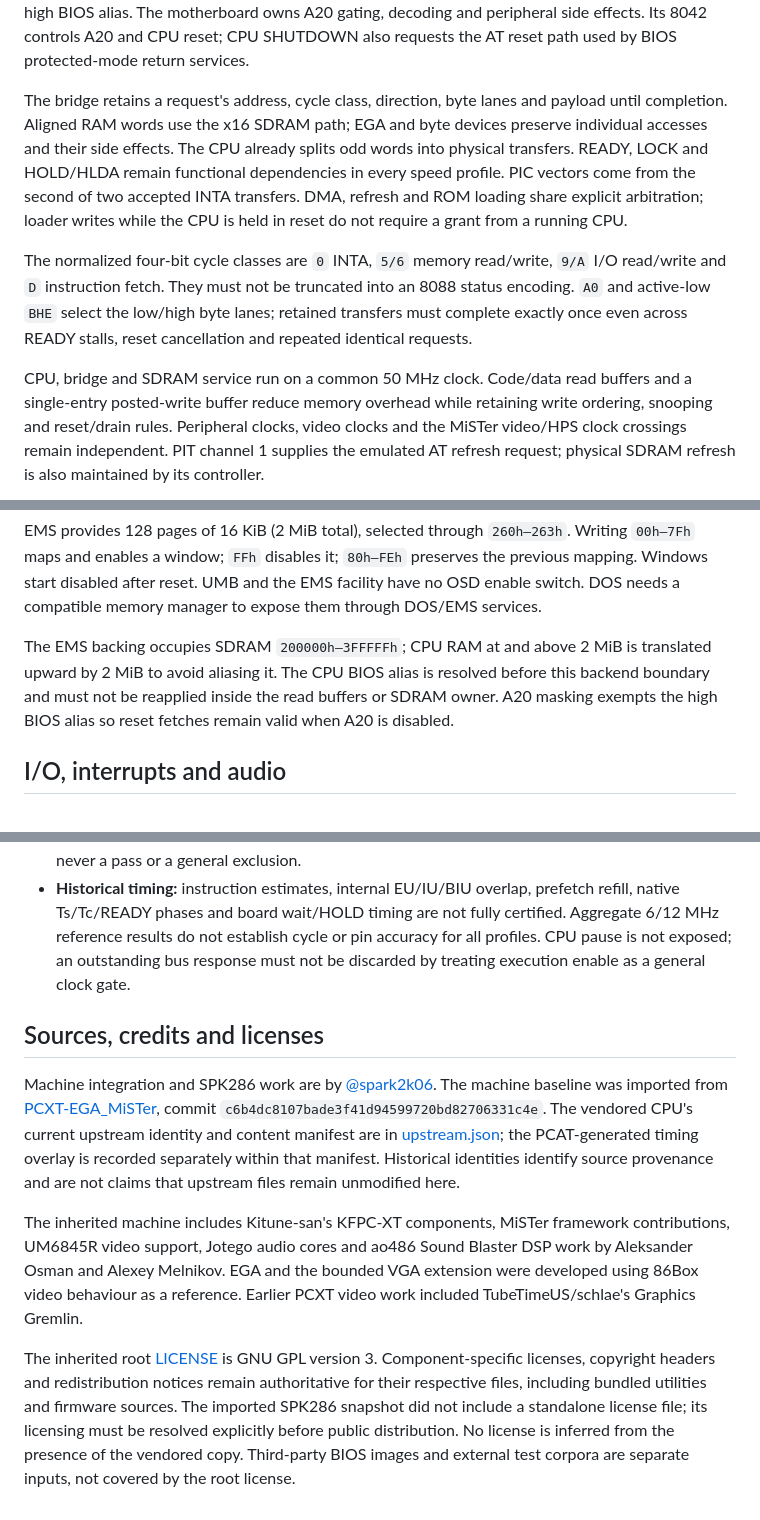
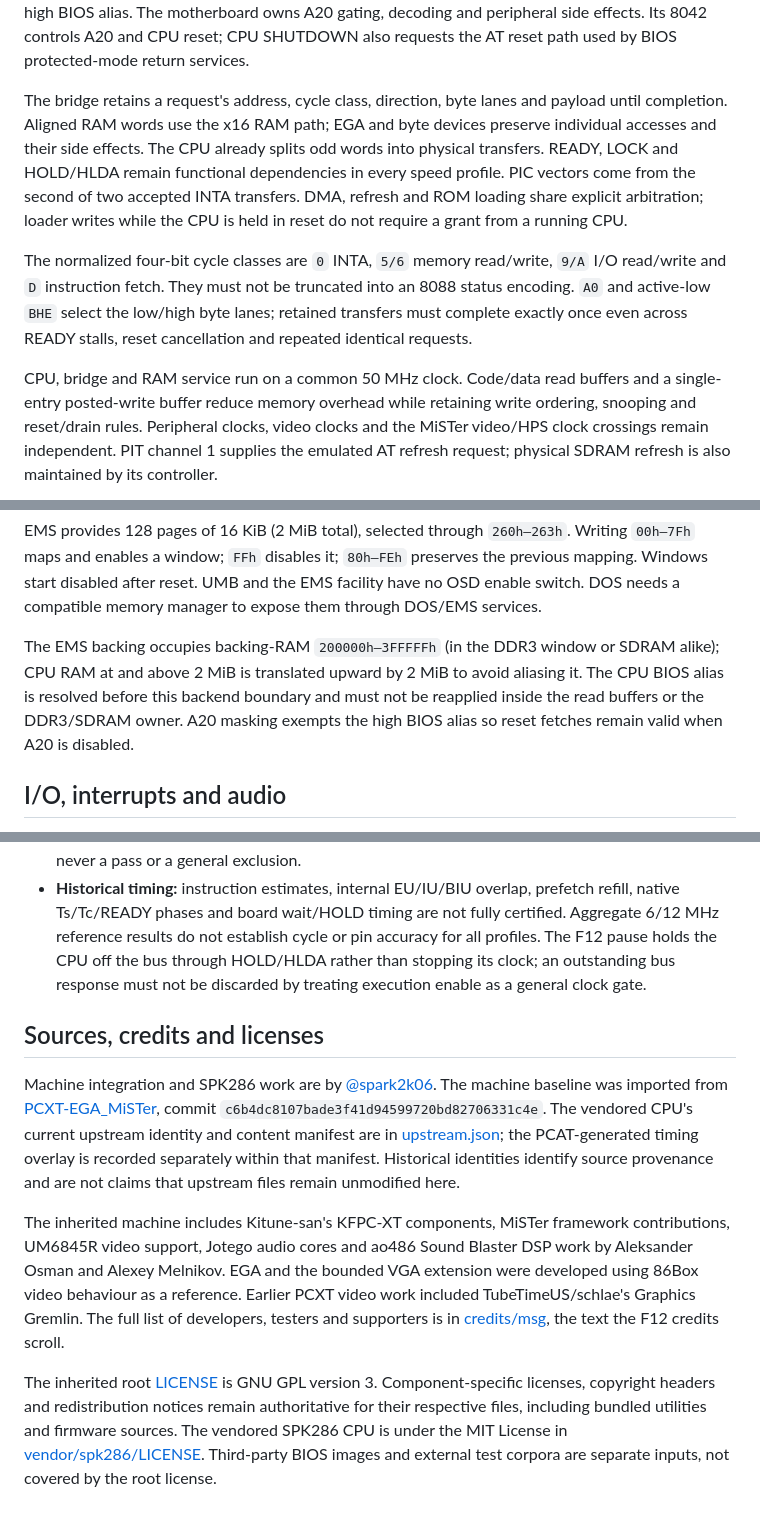
Before and after one commit to MiSTer-devel/PCAT-286_MiSTer, a Markdown page: README.md, 3 parts joined by grey strips. Rendered like a GitHub page.

Commit message:
docs(readme): bring licensing, RAM backing and pause notes up to date
- SPK286 is now MIT-licensed in vendor/spk286/LICENSE; drop the note that
  its licensing was unresolved.
- Describe the RAM path, memory map and EMS backing as DDR3 or SDRAM, since
  DDR3 is the supplied default.
- The F12 pause uses HOLD/HLDA; replace "CPU pause is not exposed".
- List everything kept under rtl/KFPC-XT/ and point at credits/msg for the
  full credits.

```diff
--- a/README.md
+++ b/README.md
@@ -110,7 +110,7 @@ side effects. Its 8042 controls A20 and CPU reset; CPU SHUTDOWN also requests
 the AT reset path used by BIOS protected-mode return services.
 
 The bridge retains a request's address, cycle class, direction, byte lanes and
-payload until completion. Aligned RAM words use the x16 SDRAM path; EGA and
+payload until completion. Aligned RAM words use the x16 RAM path; EGA and
 byte devices preserve individual accesses and their side effects. The CPU
 already splits odd words into physical transfers. READY, LOCK and HOLD/HLDA
 remain functional dependencies in every speed profile. PIC vectors come from
@@ -124,7 +124,7 @@ into an 8088 status encoding. `A0` and active-low `BHE` select the low/high
 byte lanes; retained transfers must complete exactly once even across READY
 stalls, reset cancellation and repeated identical requests.
 
-CPU, bridge and SDRAM service run on a common 50 MHz clock. Code/data read
+CPU, bridge and RAM service run on a common 50 MHz clock. Code/data read
 buffers and a single-entry posted-write buffer reduce memory overhead while
 retaining write ordering, snooping and reset/drain rules. Peripheral clocks,
 video clocks and the MiSTer video/HPS clock crossings remain independent.
@@ -182,10 +183,10 @@ EMS provides 128 pages of 16 KiB (2 MiB total), selected through
 UMB and the EMS facility have no OSD enable switch. DOS needs a compatible
 memory manager to expose them through DOS/EMS services.
 
-The EMS backing occupies SDRAM `200000h–3FFFFFh`; CPU RAM at and above
-2 MiB is translated upward by 2 MiB to avoid aliasing it. The CPU BIOS alias
-is resolved before this backend boundary and must not be reapplied inside
-the read buffers or SDRAM owner. A20 masking exempts the high BIOS alias so
+The EMS backing occupies backing-RAM `200000h–3FFFFFh` (in the DDR3 window or
+SDRAM alike); CPU RAM at and above 2 MiB is translated upward by 2 MiB to
+avoid aliasing it. The CPU BIOS alias is resolved before this backend boundary
+and must not be reapplied inside the read buffers or the DDR3/SDRAM owner. A20 masking exempts the high BIOS alias so
 reset fetches remain valid when A20 is disabled.
 
 ## I/O, interrupts and audio
@@ -549,9 +550,10 @@ repository does not resolve them or constitute a new full regression.
 - **Historical timing:** instruction estimates, internal EU/IU/BIU overlap,
   prefetch refill, native Ts/Tc/READY phases and board wait/HOLD timing are
   not fully certified. Aggregate 6/12 MHz reference results do not establish
-  cycle or pin accuracy for all profiles. CPU pause is not exposed; an
-  outstanding bus response must not be discarded by treating execution
-  enable as a general clock gate.
+  cycle or pin accuracy for all profiles. The F12 pause holds the CPU off
+  the bus through HOLD/HLDA rather than stopping its clock; an outstanding
+  bus response must not be discarded by treating execution enable as a
+  general clock gate.
 
 ## Sources, credits and licenses
 
@@ -569,12 +571,12 @@ framework contributions, UM6845R video support, Jotego audio cores and ao486
 Sound Blaster DSP work by Aleksander Osman and Alexey Melnikov. EGA and the
 bounded VGA extension were developed using 86Box video behaviour as a
 reference. Earlier PCXT video work included TubeTimeUS/schlae's Graphics
-Gremlin.
+Gremlin. The full list of developers, testers and supporters is in
+[credits/msg](credits/msg), the text the F12 credits scroll.
 
 The inherited root [LICENSE](LICENSE) is GNU GPL version 3. Component-specific
 licenses, copyright headers and redistribution notices remain authoritative
 for their respective files, including bundled utilities and firmware sources.
-The imported SPK286 snapshot did not include a standalone license file; its
-licensing must be resolved explicitly before public distribution. No license
-is inferred from the presence of the vendored copy. Third-party BIOS images
+The vendored SPK286 CPU is under the MIT License in
+[vendor/spk286/LICENSE](vendor/spk286/LICENSE). Third-party BIOS images
 and external test corpora are separate inputs, not covered by the root license.
```
Also changed, not shown: other parts of README.md (+3 -2 lines).
